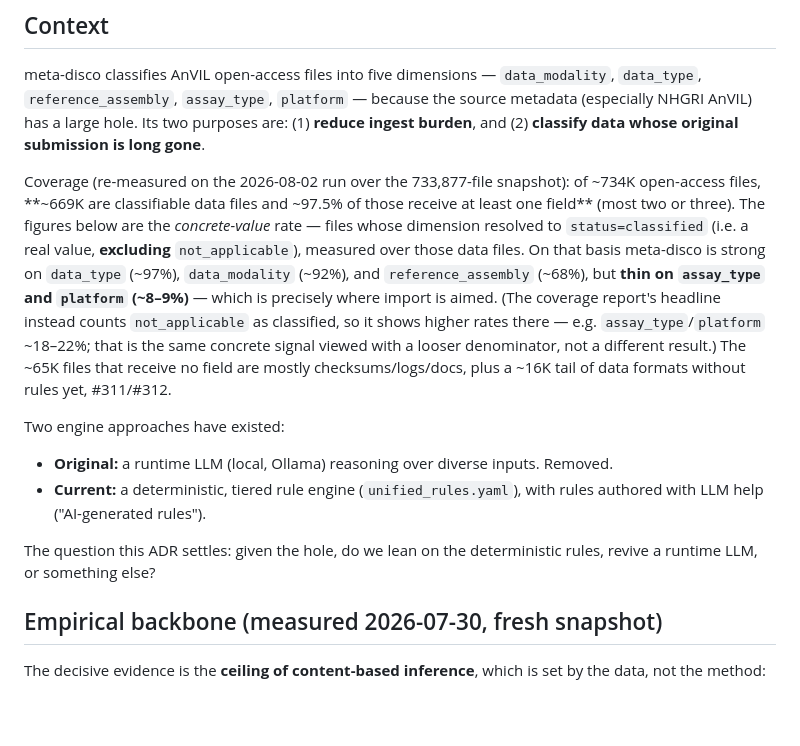
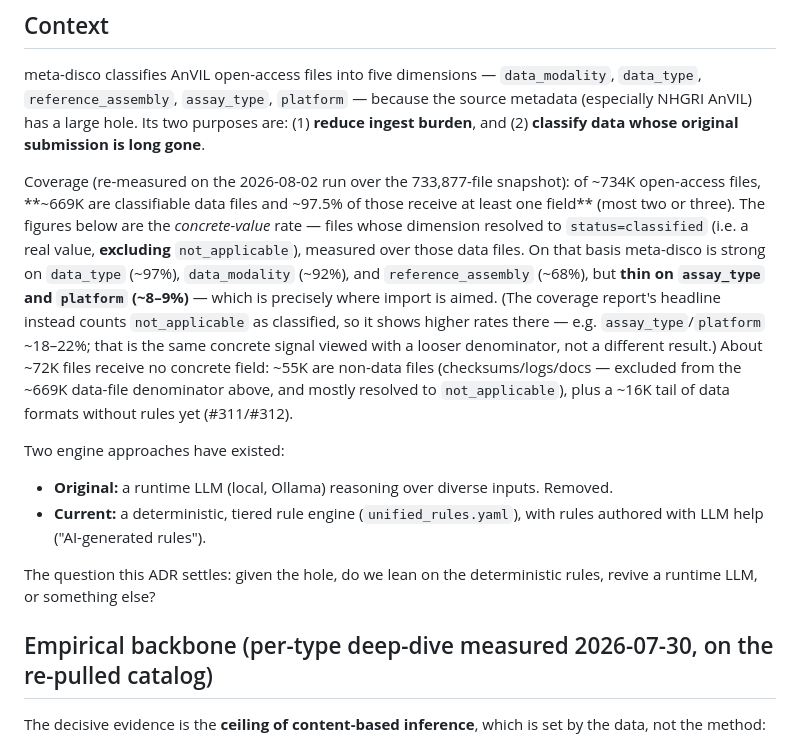
Before and after one commit to DataBiosphere/meta-disco, a Markdown page: docs/adr/0001-classification-architecture.md, the part around the change. Rendered like a GitHub page; blank space fills up the shorter version.

Commit message:
Address Copilot: clarify no-field breakdown + empirical-backbone date (#317)
- Rewrite the "no concrete field" sentence so it no longer reads against the
  ~669K data-file denominator: ~72K get no concrete field = ~55K non-data
  (excluded from that denominator, mostly not_applicable) + ~16K data tail.
- Retitle the Empirical backbone header to mark it a per-type deep-dive
  measured 2026-07-30 on the re-pulled catalog, so it no longer reads as
  inconsistent with the 2026-08-02 re-measurement in Context.

Co-Authored-By: Claude Opus 4.8 <noreply@anthropic.com>

```diff
--- a/docs/adr/0001-classification-architecture.md
+++ b/docs/adr/0001-classification-architecture.md
@@ -8,7 +8,7 @@
 
 meta-disco classifies AnVIL open-access files into five dimensions — `data_modality`, `data_type`, `reference_assembly`, `assay_type`, `platform` — because the source metadata (especially NHGRI AnVIL) has a large hole. Its two purposes are: (1) **reduce ingest burden**, and (2) **classify data whose original submission is long gone**.
 
-Coverage (re-measured on the 2026-08-02 run over the 733,877-file snapshot): of ~734K open-access files, **~669K are classifiable data files and ~97.5% of those receive at least one field** (most two or three). The figures below are the *concrete-value* rate — files whose dimension resolved to `status=classified` (i.e. a real value, **excluding** `not_applicable`), measured over those data files. On that basis meta-disco is strong on `data_type` (~97%), `data_modality` (~92%), and `reference_assembly` (~68%), but **thin on `assay_type` and `platform` (~8–9%)** — which is precisely where import is aimed. (The coverage report's headline instead counts `not_applicable` as classified, so it shows higher rates there — e.g. `assay_type`/`platform` ~18–22%; that is the same concrete signal viewed with a looser denominator, not a different result.) The ~65K files that receive no field are mostly checksums/logs/docs, plus a ~16K tail of data formats without rules yet, #311/#312.
+Coverage (re-measured on the 2026-08-02 run over the 733,877-file snapshot): of ~734K open-access files, **~669K are classifiable data files and ~97.5% of those receive at least one field** (most two or three). The figures below are the *concrete-value* rate — files whose dimension resolved to `status=classified` (i.e. a real value, **excluding** `not_applicable`), measured over those data files. On that basis meta-disco is strong on `data_type` (~97%), `data_modality` (~92%), and `reference_assembly` (~68%), but **thin on `assay_type` and `platform` (~8–9%)** — which is precisely where import is aimed. (The coverage report's headline instead counts `not_applicable` as classified, so it shows higher rates there — e.g. `assay_type`/`platform` ~18–22%; that is the same concrete signal viewed with a looser denominator, not a different result.) About ~72K files receive no concrete field: ~55K are non-data files (checksums/logs/docs — excluded from the ~669K data-file denominator above, and mostly resolved to `not_applicable`), plus a ~16K tail of data formats without rules yet (#311/#312).
 
 Two engine approaches have existed:
 - **Original:** a runtime LLM (local, Ollama) reasoning over diverse inputs. Removed.
@@ -16,7 +16,7 @@ Two engine approaches have existed:
 
 The question this ADR settles: given the hole, do we lean on the deterministic rules, revive a runtime LLM, or something else?
 
-## Empirical backbone (measured 2026-07-30, fresh snapshot)
+## Empirical backbone (per-type deep-dive measured 2026-07-30, on the re-pulled catalog)
 
 The decisive evidence is the **ceiling of content-based inference**, which is set by the data, not the method:
 
```
